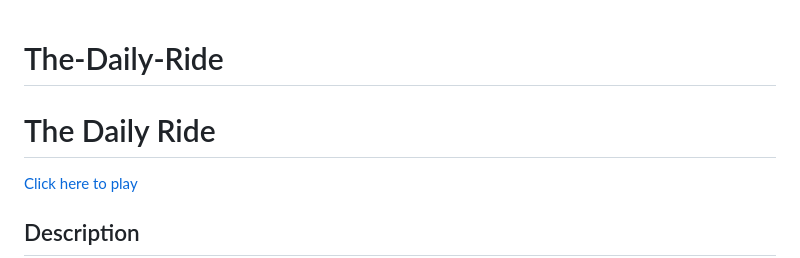
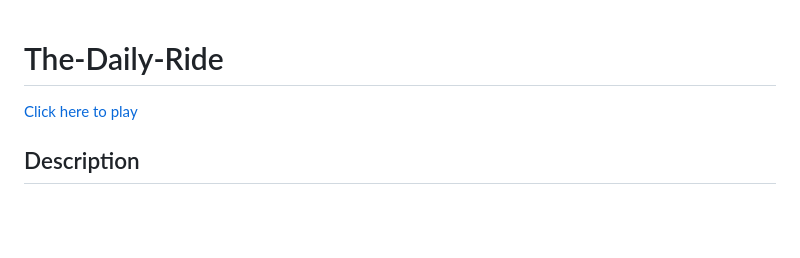
Before and after one commit to augustcolonna/Ride-for-your-life, a Markdown page: README.md, the part around one of its changes. Drawn GitHub-style; blank space fills up the shorter version.

Commit message:
readme done

```diff
--- a/README.md
+++ b/README.md
@@ -1,6 +1,4 @@
 # The-Daily-Ride
-
-<h1>The Daily Ride</h1>
 
 <a href="https://augustcolonna.github.io/The-Daily-Ride/">Click here to play</a>
 
```
Also changed, not shown: other parts of README.md (+1 -1 lines).
